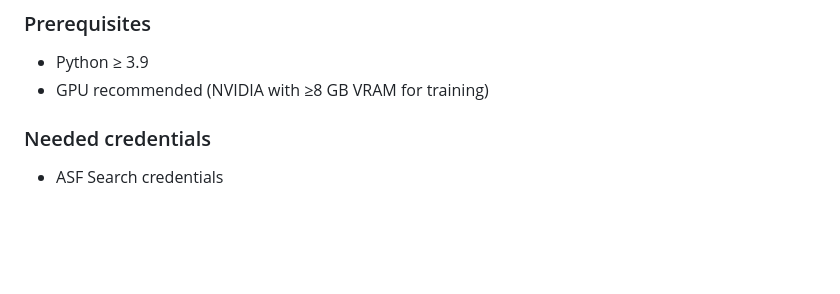
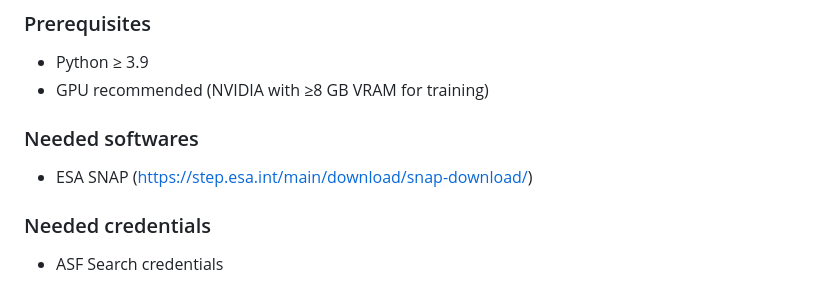
Before and after one commit to joppetk/oil_spill_detection, a Markdown page: README.md, the part around the change. Rendered like a GitHub page; blank space fills up the shorter version.

```diff
--- a/README.md
+++ b/README.md
@@ -52,6 +52,10 @@ oil-spill-detection/
 
 - Python ≥ 3.9
 - GPU recommended (NVIDIA with ≥8 GB VRAM for training)
+
+### Needed softwares
+
+- ESA SNAP (https://step.esa.int/main/download/snap-download/)
 
 ### Needed credentials
 
```
